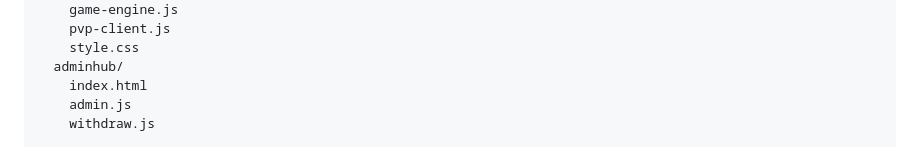
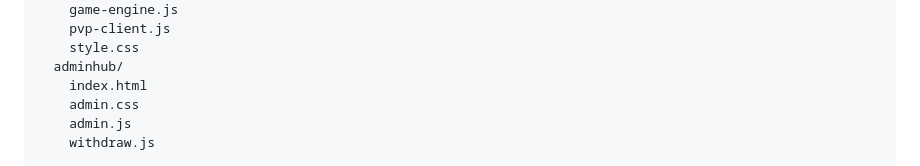
Before and after one commit to parvez-devs/playluduhub, a Markdown page: README.md, the part around the change. Rendered like a GitHub page.

Commit message:
docs: include premium admin stylesheet in project map

```diff
--- a/README.md
+++ b/README.md
@@ -327,6 +327,7 @@ public/
     style.css
   adminhub/
     index.html
+    admin.css
     admin.js
     withdraw.js
 
```
